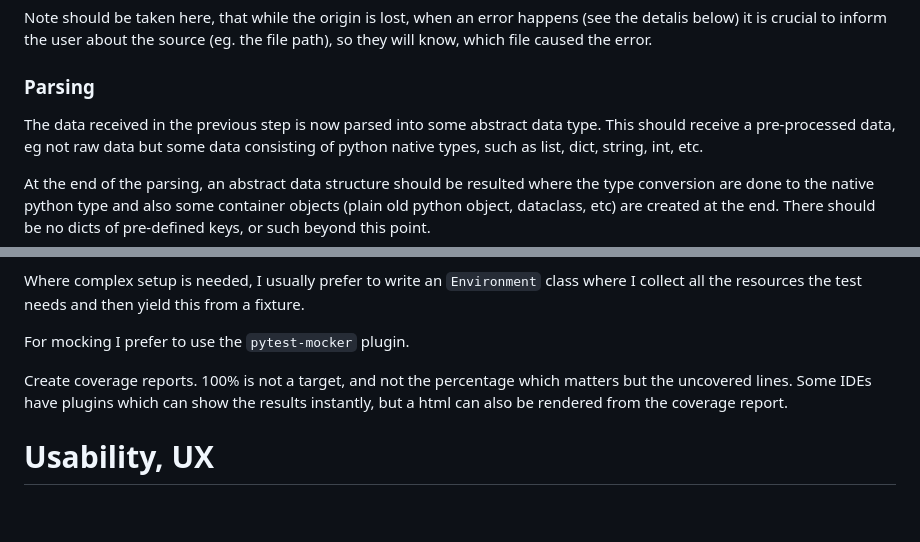
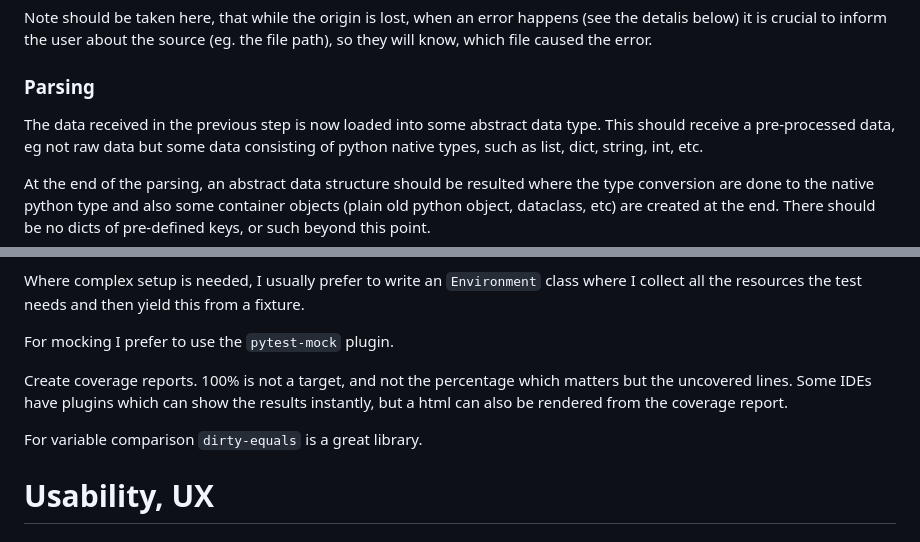
Before and after one commit to csernazs/misc, a Markdown page: docs/python_programming_guide.md, 2 parts joined by grey strips. GitHub-like rendering; blank space fills up the shorter version.

```diff
--- a/docs/python_programming_guide.md
+++ b/docs/python_programming_guide.md
@@ -67,7 +67,7 @@ the file path), so they will know, which file caused the error.
 
 ### Parsing
 
-The data received in the previous step is now parsed into some abstract data
+The data received in the previous step is now loaded into some abstract data
 type. This should receive a pre-processed data, eg not raw data but some data
 consisting of python native types, such as list, dict, string, int, etc.
 
@@ -627,11 +683,13 @@ Where complex setup is needed, I usually prefer to write an `Environment` class
 where I collect all the resources the test needs and then yield this from a
 fixture.
 
-For mocking I prefer to use the `pytest-mocker` plugin.
+For mocking I prefer to use the `pytest-mock` plugin.
 
 Create coverage reports. 100% is not a target, and not the percentage which
 matters but the uncovered lines. Some IDEs have plugins which can show the
 results instantly, but a html can also be rendered from the coverage report.
+
+For variable comparison `dirty-equals` is a great library.
 
 # Usability, UX
 
```
Also changed, not shown: other parts of docs/python_programming_guide.md (+64 -8 lines).
